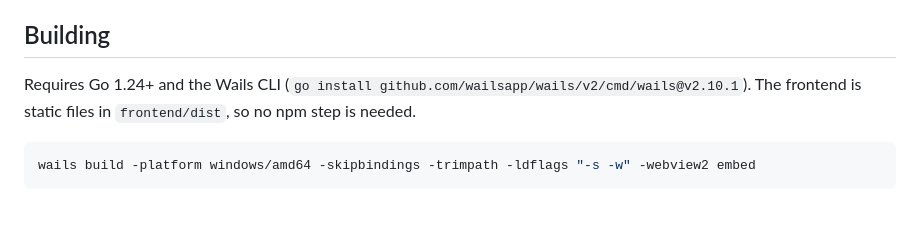
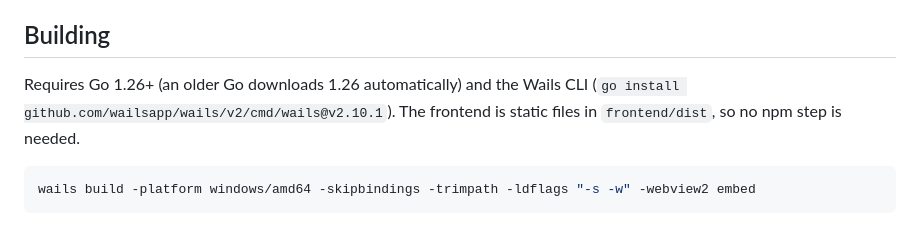
Before and after one commit to tman-comps/Reclaimed-Launcher, a Markdown page: README.md, the part around the change. Drawn GitHub-style.

Commit message:
Add CLAUDE.md handoff notes; fix Go version in README
Co-Authored-By: Claude Opus 5.5 <noreply@anthropic.com>
Claude-Session: https://claude.ai/code/session_01AaK71jNkj65VTkV3b584S6

````diff
--- a/README.md
+++ b/README.md
@@ -95,7 +95,7 @@ Renaissance installs signed updates when it starts. The launcher:
 
 ## Building
 
-Requires Go 1.24+ and the Wails CLI (`go install github.com/wailsapp/wails/v2/cmd/wails@v2.10.1`).
+Requires Go 1.26+ (an older Go downloads 1.26 automatically) and the Wails CLI (`go install github.com/wailsapp/wails/v2/cmd/wails@v2.10.1`).
 The frontend is static files in `frontend/dist`, so no npm step is needed.
 
 ```bash
````
Also changed, not shown: CLAUDE.md (added, +52 -0 lines).
